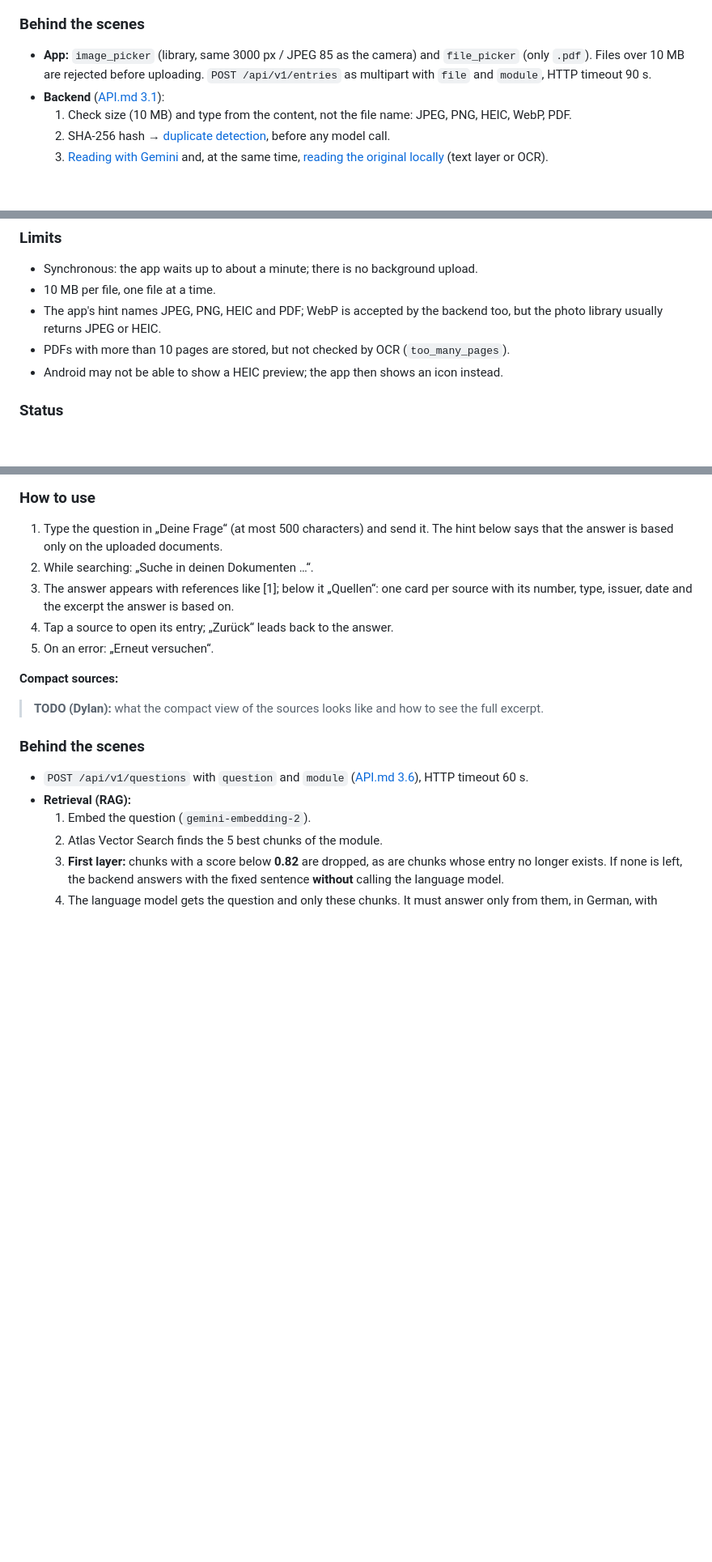
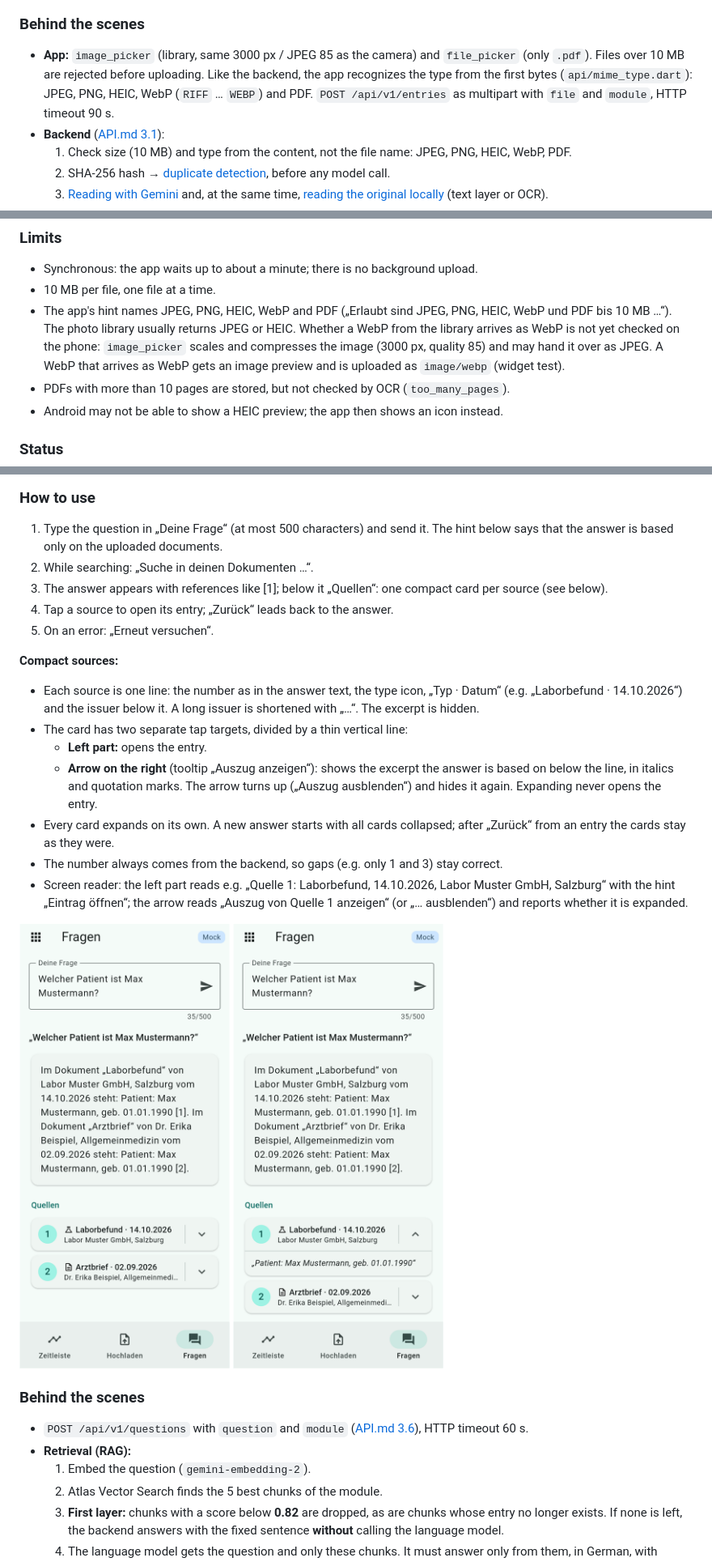
Before and after one commit to doganbraeuer/lifelog, a Markdown page: docs/FEATURES.md, 3 parts joined by grey strips. Shown at 81% size. Rendered like a GitHub page; pictures changed too: docs/features/sources-compact.png (added), docs/features/sources-expanded.png (added); blank space fills up the shorter version.

Commit message:
Describe the compact sources and WebP in docs/FEATURES.md
Replace the TODO in section 14 with the compact source cards, the arrow
for the excerpt, gaps in the numbers and the screen reader labels, with
two screenshots. Section 3 names WebP among the app's types and notes
that a WebP from the photo library is not yet checked on the phone.

Co-Authored-By: Claude Opus 5.5 <noreply@anthropic.com>

```diff
--- a/docs/FEATURES.md
+++ b/docs/FEATURES.md
@@ -221,8 +221,10 @@ verwenden.“
 
 - **App:** `image_picker` (library, same 3000 px / JPEG 85 as the camera)
   and `file_picker` (only `.pdf`). Files over 10 MB are rejected before
-  uploading. `POST /api/v1/entries` as multipart with `file` and `module`,
-  HTTP timeout 90 s.
+  uploading. Like the backend, the app recognizes the type from the first
+  bytes (`api/mime_type.dart`): JPEG, PNG, HEIC, WebP (`RIFF` … `WEBP`) and
+  PDF. `POST /api/v1/entries` as multipart with `file` and `module`, HTTP
+  timeout 90 s.
 - **Backend** ([API.md 3.1](API.md#31-upload-and-extract-a-file-or-text)):
   1. Check size (10 MB) and type from the content, not the file name: JPEG,
      PNG, HEIC, WebP, PDF.
@@ -245,8 +247,12 @@ verwenden.“
 - Synchronous: the app waits up to about a minute; there is no
   background upload.
 - 10 MB per file, one file at a time.
-- The app's hint names JPEG, PNG, HEIC and PDF; WebP is accepted by the
-  backend too, but the photo library usually returns JPEG or HEIC.
+- The app's hint names JPEG, PNG, HEIC, WebP and PDF („Erlaubt sind JPEG,
+  PNG, HEIC, WebP und PDF bis 10 MB …“). The photo library usually returns
+  JPEG or HEIC. Whether a WebP from the library arrives as WebP is not yet
+  checked on the phone: `image_picker` scales and compresses the image
+  (3000 px, quality 85) and may hand it over as JPEG. A WebP that arrives as
+  WebP gets an image preview and is uploaded as `image/webp` (widget test).
 - PDFs with more than 10 pages are stored, but not checked by OCR
   (`too_many_pages`).
 - Android may not be able to show a HEIC preview; the app then shows an
@@ -951,15 +957,31 @@ Tab „Fragen“.
    documents.
 2. While searching: „Suche in deinen Dokumenten …“.
 3. The answer appears with references like [1]; below it „Quellen“: one
-   card per source with its number, type, issuer, date and the excerpt the
-   answer is based on.
+   compact card per source (see below).
 4. Tap a source to open its entry; „Zurück“ leads back to the answer.
 5. On an error: „Erneut versuchen“.
 
 **Compact sources:**
 
-> **TODO (Dylan):** what the compact view of the sources looks like and how
-> to see the full excerpt.
+- Each source is one line: the number as in the answer text, the type
+  icon, „Typ · Datum“ (e.g. „Laborbefund · 14.10.2026“) and the issuer
+  below it. A long issuer is shortened with „…“. The excerpt is hidden.
+- The card has two separate tap targets, divided by a thin vertical line:
+  - **Left part:** opens the entry.
+  - **Arrow on the right** (tooltip „Auszug anzeigen“): shows the excerpt
+    the answer is based on below the line, in italics and quotation marks.
+    The arrow turns up („Auszug ausblenden“) and hides it again. Expanding
+    never opens the entry.
+- Every card expands on its own. A new answer starts with all cards
+  collapsed; after „Zurück“ from an entry the cards stay as they were.
+- The number always comes from the backend, so gaps (e.g. only 1 and 3)
+  stay correct.
+- Screen reader: the left part reads e.g. „Quelle 1: Laborbefund,
+  14.10.2026, Labor Muster GmbH, Salzburg“ with the hint „Eintrag
+  öffnen“; the arrow reads „Auszug von Quelle 1 anzeigen“ (or
+  „… ausblenden“) and reports whether it is expanded.
+
+<img src="features/sources-compact.png" width="260" alt="Answer with two collapsed sources: 1 Laborbefund · 14.10.2026 and 2 Arztbrief · 02.09.2026, each with an arrow on the right"> <img src="features/sources-expanded.png" width="260" alt="Source 1 expanded: below the line the excerpt „Patient: Max Mustermann, geb. 01.01.1990“, the arrow points up">
 
 ### Behind the scenes
 
```
Also changed, not shown: other parts of docs/FEATURES.md (+1 -1 lines).
